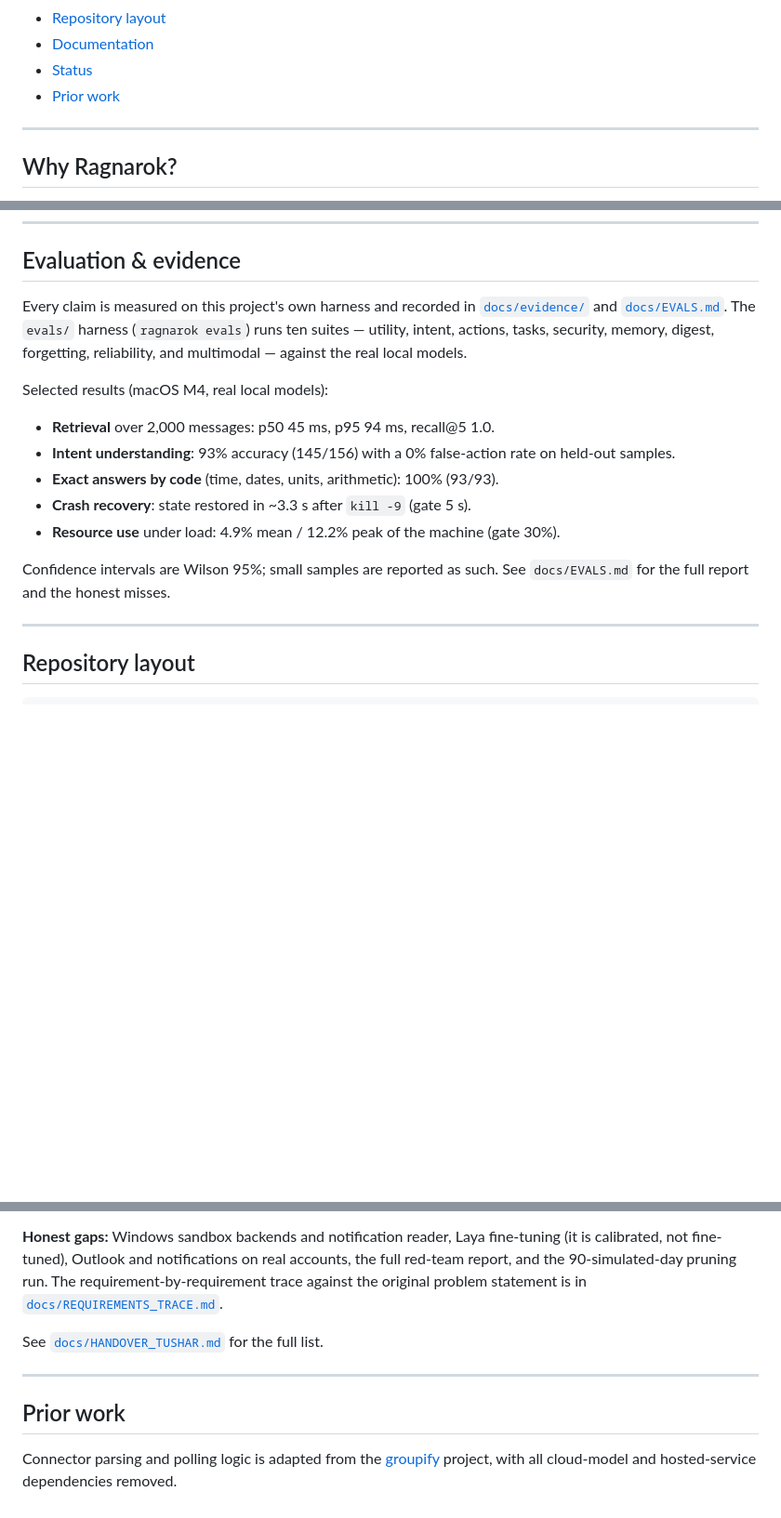
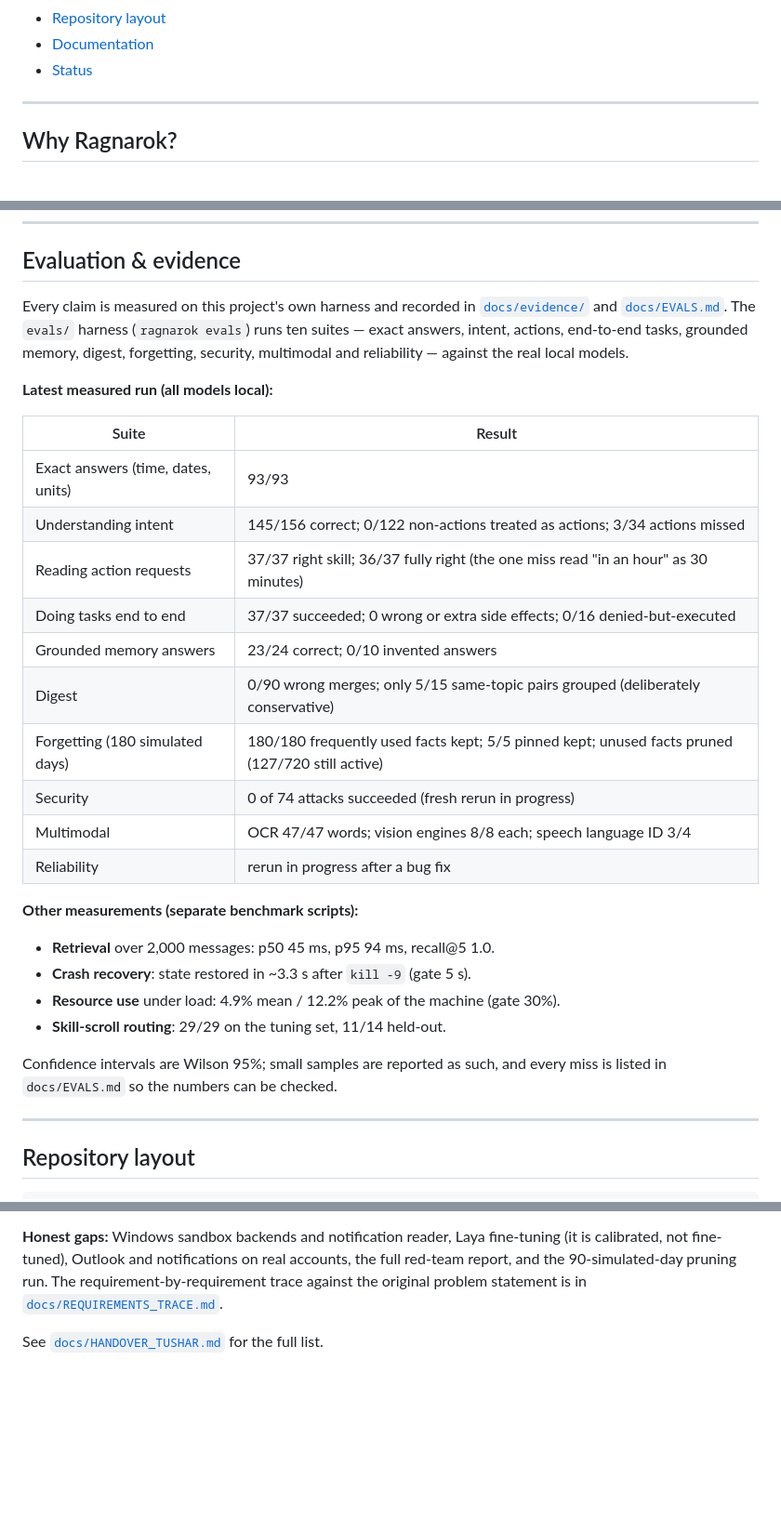
Before and after one commit to IshanGite/kala-dhua, a Markdown page: README.md, 3 parts joined by grey strips. Shown at 93% size. Drawn GitHub-style; blank space fills up the shorter version.

Commit message:
docs: add full eval-suite results table; drop prior-work note

```diff
--- a/README.md
+++ b/README.md
@@ -34,7 +34,6 @@ Ragnarok reads your **mail, calendar, files and chats**, remembers them **with p
 - [Repository layout](#repository-layout)
 - [Documentation](#documentation)
 - [Status](#status)
-- [Prior work](#prior-work)
 
 ---
 
@@ -250,17 +249,31 @@ See **[`docs/SKILL_SCROLLS.md`](docs/SKILL_SCROLLS.md)**.
 
 ## Evaluation & evidence
 
-Every claim is measured on this project's own harness and recorded in [`docs/evidence/`](docs/evidence/) and [`docs/EVALS.md`](docs/EVALS.md). The `evals/` harness (`ragnarok evals`) runs ten suites — utility, intent, actions, tasks, security, memory, digest, forgetting, reliability, and multimodal — against the real local models.
+Every claim is measured on this project's own harness and recorded in [`docs/evidence/`](docs/evidence/) and [`docs/EVALS.md`](docs/EVALS.md). The `evals/` harness (`ragnarok evals`) runs ten suites — exact answers, intent, actions, end-to-end tasks, grounded memory, digest, forgetting, security, multimodal and reliability — against the real local models.
 
-Selected results (macOS M4, real local models):
+**Latest measured run (all models local):**
+
+| Suite | Result |
+|---|---|
+| Exact answers (time, dates, units) | 93/93 |
+| Understanding intent | 145/156 correct; 0/122 non-actions treated as actions; 3/34 actions missed |
+| Reading action requests | 37/37 right skill; 36/37 fully right (the one miss read "in an hour" as 30 minutes) |
+| Doing tasks end to end | 37/37 succeeded; 0 wrong or extra side effects; 0/16 denied-but-executed |
+| Grounded memory answers | 23/24 correct; 0/10 invented answers |
+| Digest | 0/90 wrong merges; only 5/15 same-topic pairs grouped (deliberately conservative) |
+| Forgetting (180 simulated days) | 180/180 frequently used facts kept; 5/5 pinned kept; unused facts pruned (127/720 still active) |
+| Security | 0 of 74 attacks succeeded (fresh rerun in progress) |
+| Multimodal | OCR 47/47 words; vision engines 8/8 each; speech language ID 3/4 |
+| Reliability | rerun in progress after a bug fix |
+
+**Other measurements (separate benchmark scripts):**
 
 - **Retrieval** over 2,000 messages: p50 45 ms, p95 94 ms, recall@5 1.0.
-- **Intent understanding**: 93% accuracy (145/156) with a 0% false-action rate on held-out samples.
-- **Exact answers by code** (time, dates, units, arithmetic): 100% (93/93).
 - **Crash recovery**: state restored in ~3.3 s after `kill -9` (gate 5 s).
 - **Resource use** under load: 4.9% mean / 12.2% peak of the machine (gate 30%).
+- **Skill-scroll routing**: 29/29 on the tuning set, 11/14 held-out.
 
-Confidence intervals are Wilson 95%; small samples are reported as such. See `docs/EVALS.md` for the full report and the honest misses.
+Confidence intervals are Wilson 95%; small samples are reported as such, and every miss is listed in `docs/EVALS.md` so the numbers can be checked.
 
 ---
 
@@ -328,9 +341,3 @@ Under active construction for a hackathon deadline of **09:00 IST, 26 October 20
 **Honest gaps:** Windows sandbox backends and notification reader, Laya fine-tuning (it is calibrated, not fine-tuned), Outlook and notifications on real accounts, the full red-team report, and the 90-simulated-day pruning run. The requirement-by-requirement trace against the original problem statement is in [`docs/REQUIREMENTS_TRACE.md`](docs/REQUIREMENTS_TRACE.md).
 
 See [`docs/HANDOVER_TUSHAR.md`](docs/HANDOVER_TUSHAR.md) for the full list.
-
----
-
-## Prior work
-
-Connector parsing and polling logic is adapted from the [groupify](https://github.com/abhi-dev99/groupify) project, with all cloud-model and hosted-service dependencies removed.
```
